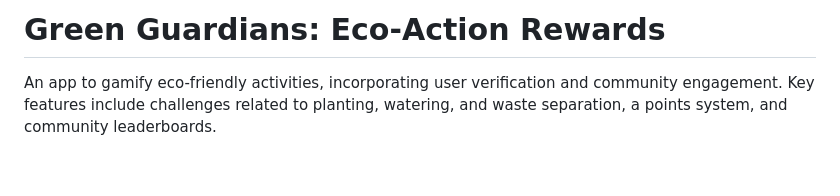
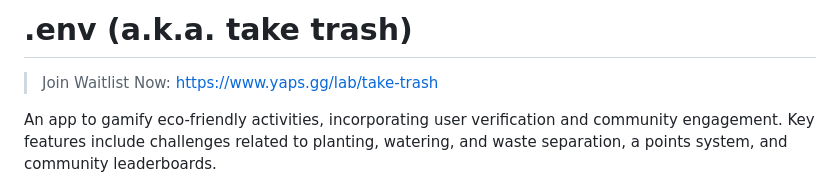
Before and after one commit to abdibrokhim/Plant-Tree, a Markdown page: README.md, the part around the change. Drawn GitHub-style; blank space fills up the shorter version.

Commit message:
Join Waitlist Now: https://www.yaps.gg/lab/take-trash

```diff
--- a/README.md
+++ b/README.md
@@ -1,4 +1,6 @@
-# Green Guardians: Eco-Action Rewards
+# .env (a.k.a. take trash)
+
+> Join Waitlist Now: https://www.yaps.gg/lab/take-trash
 
 An app to gamify eco-friendly activities, incorporating user verification and community engagement. Key features include challenges related to planting, watering, and waste separation, a points system, and community leaderboards.
 
```
